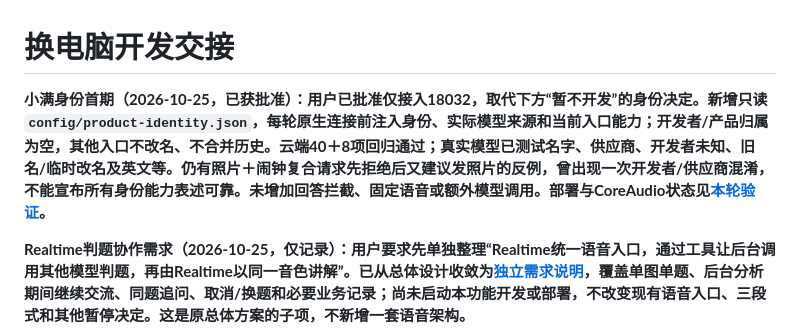
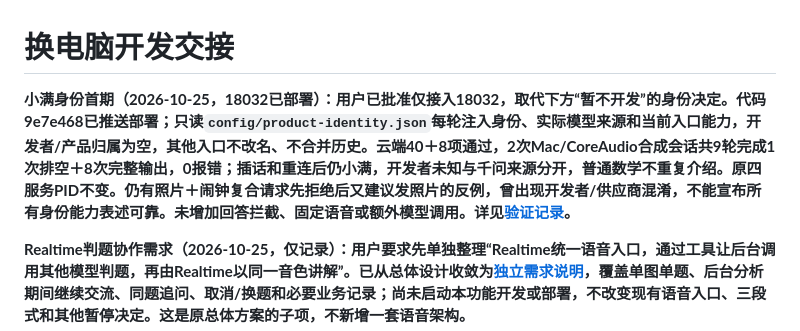
Before and after one commit to chenyongming211-glitch/family-companion-robot, a Markdown page: docs/DEVELOPMENT_HANDOFF.md, the part around the change. Drawn GitHub-style.

```diff
--- a/docs/DEVELOPMENT_HANDOFF.md
+++ b/docs/DEVELOPMENT_HANDOFF.md
@@ -1,6 +1,6 @@
 # 换电脑开发交接
 
-**小满身份首期（2026-10-25，已获批准）：用户已批准仅接入18032，取代下方“暂不开发”的身份决定。新增只读`config/product-identity.json`，每轮原生连接前注入身份、实际模型来源和当前入口能力；开发者/产品归属为空，其他入口不改名、不合并历史。云端40＋8项回归通过；真实模型已测试名字、供应商、开发者未知、旧名/临时改名及英文等。仍有照片＋闹钟复合请求先拒绝后又建议发照片的反例，曾出现一次开发者/供应商混淆，不能宣布所有身份能力表述可靠。未增加回答拦截、固定语音或额外模型调用。部署与CoreAudio状态见[本轮验证](verification/2026-10-25-xiaoman-identity.md)。**
+**小满身份首期（2026-10-25，18032已部署）：用户已批准仅接入18032，取代下方“暂不开发”的身份决定。代码9e7e468已推送部署；只读`config/product-identity.json`每轮注入身份、实际模型来源和当前入口能力，开发者/产品归属为空，其他入口不改名、不合并历史。云端40＋8项通过，2次Mac/CoreAudio合成会话共9轮完成1次排空＋8次完整输出，0报错；插话和重连后仍小满，开发者未知与千问来源分开，普通数学不重复介绍。原四服务PID不变。仍有照片＋闹钟复合请求先拒绝后又建议发照片的反例，曾出现开发者/供应商混淆，不能宣布所有身份能力表述可靠。未增加回答拦截、固定语音或额外模型调用。详见[验证记录](verification/2026-10-25-xiaoman-identity.md)。**
 
 **Realtime判题协作需求（2026-10-25，仅记录）：用户要求先单独整理“Realtime统一语音入口，通过工具让后台调用其他模型判题，再由Realtime以同一音色讲解”。已从总体设计收敛为[独立需求说明](superpowers/specs/2026-10-25-realtime-homework-collaboration-requirements.md)，覆盖单图单题、后台分析期间继续交流、同题追问、取消/换题和必要业务记录；尚未启动本功能开发或部署，不改变现有语音入口、三段式和其他暂停决定。这是原总体方案的子项，不新增一套语音架构。**
 
```
Also changed, not shown: docs/verification/2026-10-25-xiaoman-identity.md (+16 -1 lines), 1 other file.
